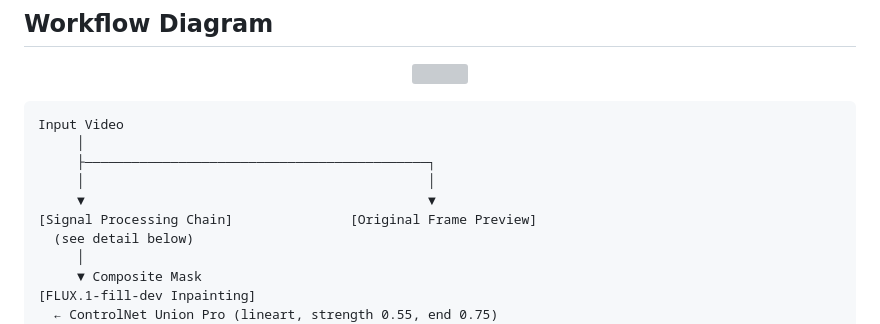
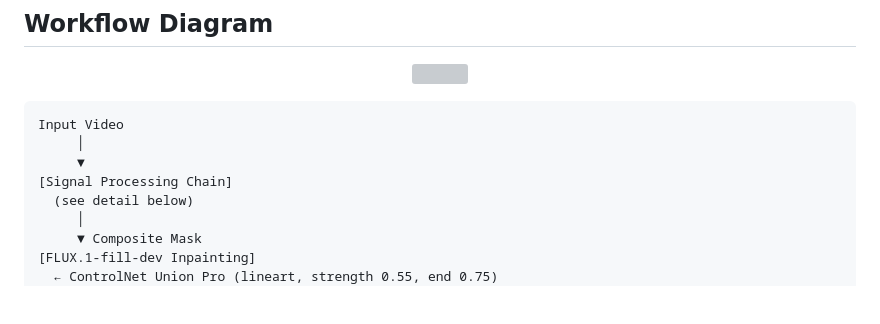
Before and after one commit to komo-248/ComfyUI-Flux-Regenerative-Upscale, a Markdown page: README.md, the part around the change. GitHub-like rendering; blank space fills up the shorter version; grey boxes are pictures that could not be loaded.

````diff
--- a/README.md
+++ b/README.md
@@ -80,10 +80,8 @@ The regenerated frame passes through a light UltimateSDUpscale pass (denoise 0.0
 ```
 Input Video
      │
-     ├────────────────────────────────────────────┐
-     │                                            │
-     ▼                                            ▼
-[Signal Processing Chain]               [Original Frame Preview]
+     ▼
+[Signal Processing Chain]
   (see detail below)
      │
      ▼ Composite Mask
````
